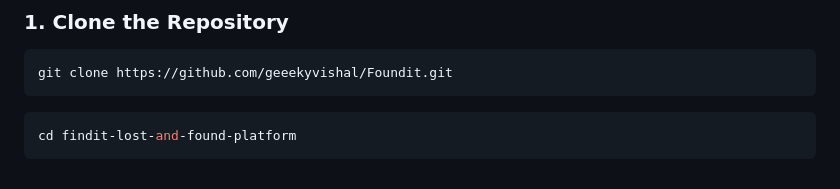
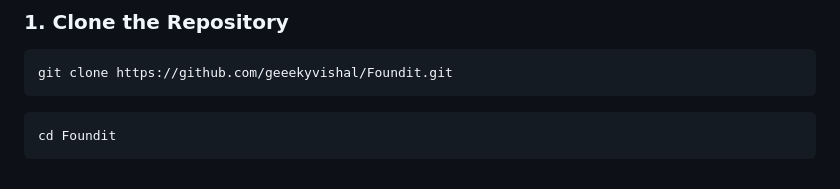
Before and after one commit to geeekyvishal/Foundit, a Markdown page: README.md, the part around the change. Drawn GitHub-style.

````diff
--- a/README.md
+++ b/README.md
@@ -74,5 +74,5 @@ Foundit is a web-based **Digital Lost and Found Platform** for IIITN, designed t
 git clone https://github.com/geeekyvishal/Foundit.git
 ```
 ```bash
-cd findit-lost-and-found-platform
+cd Foundit
 ```
````
